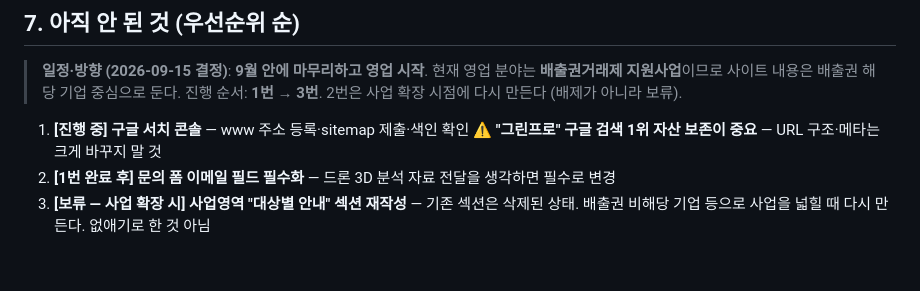
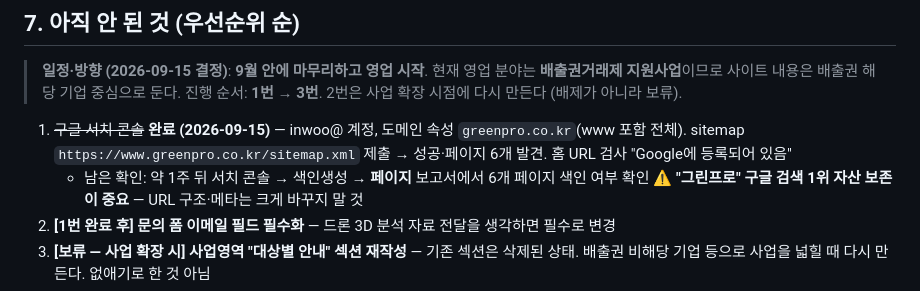
Before and after one commit to tjrdlsdn-bit/greenpro_mobile-monitoring-, a Markdown page: CLAUDE.md, the part around the change. Drawn GitHub-style; blank space fills up the shorter version.

Commit message:
CLAUDE.md에 구글 서치 콘솔 등록·sitemap 제출 완료 기록
Co-Authored-By: Claude Opus 5 <noreply@anthropic.com>

```diff
--- a/CLAUDE.md
+++ b/CLAUDE.md
@@ -135,7 +135,8 @@ ffmpeg -i 원본.png -q:v 3 assets/img/case-이름.jpg
 > **일정·방향 (2026-09-15 결정)**: **9월 안에 마무리하고 영업 시작**. 현재 영업 분야는 **배출권거래제 지원사업**이므로 사이트 내용은 배출권 해당 기업 중심으로 둔다.
 > 진행 순서: **1번 → 3번**. 2번은 사업 확장 시점에 다시 만든다 (배제가 아니라 보류).
 
-1. **[진행 중] 구글 서치 콘솔** — www 주소 등록·sitemap 제출·색인 확인
+1. ~~구글 서치 콘솔~~ **완료 (2026-09-15)** — inwoo@ 계정, 도메인 속성 `greenpro.co.kr`(www 포함 전체). sitemap `https://www.greenpro.co.kr/sitemap.xml` 제출 → 성공·페이지 6개 발견. 홈 URL 검사 "Google에 등록되어 있음"
+   - 남은 확인: 약 1주 뒤 서치 콘솔 → 색인생성 → **페이지** 보고서에서 6개 페이지 색인 여부 확인
    ⚠️ **"그린프로" 구글 검색 1위 자산 보존이 중요** — URL 구조·메타는 크게 바꾸지 말 것
 2. **[1번 완료 후] 문의 폼 이메일 필드 필수화** — 드론 3D 분석 자료 전달을 생각하면 필수로 변경
 3. **[보류 — 사업 확장 시] 사업영역 "대상별 안내" 섹션 재작성** — 기존 섹션은 삭제된 상태. 배출권 비해당 기업 등으로 사업을 넓힐 때 다시 만든다. 없애기로 한 것 아님
```
